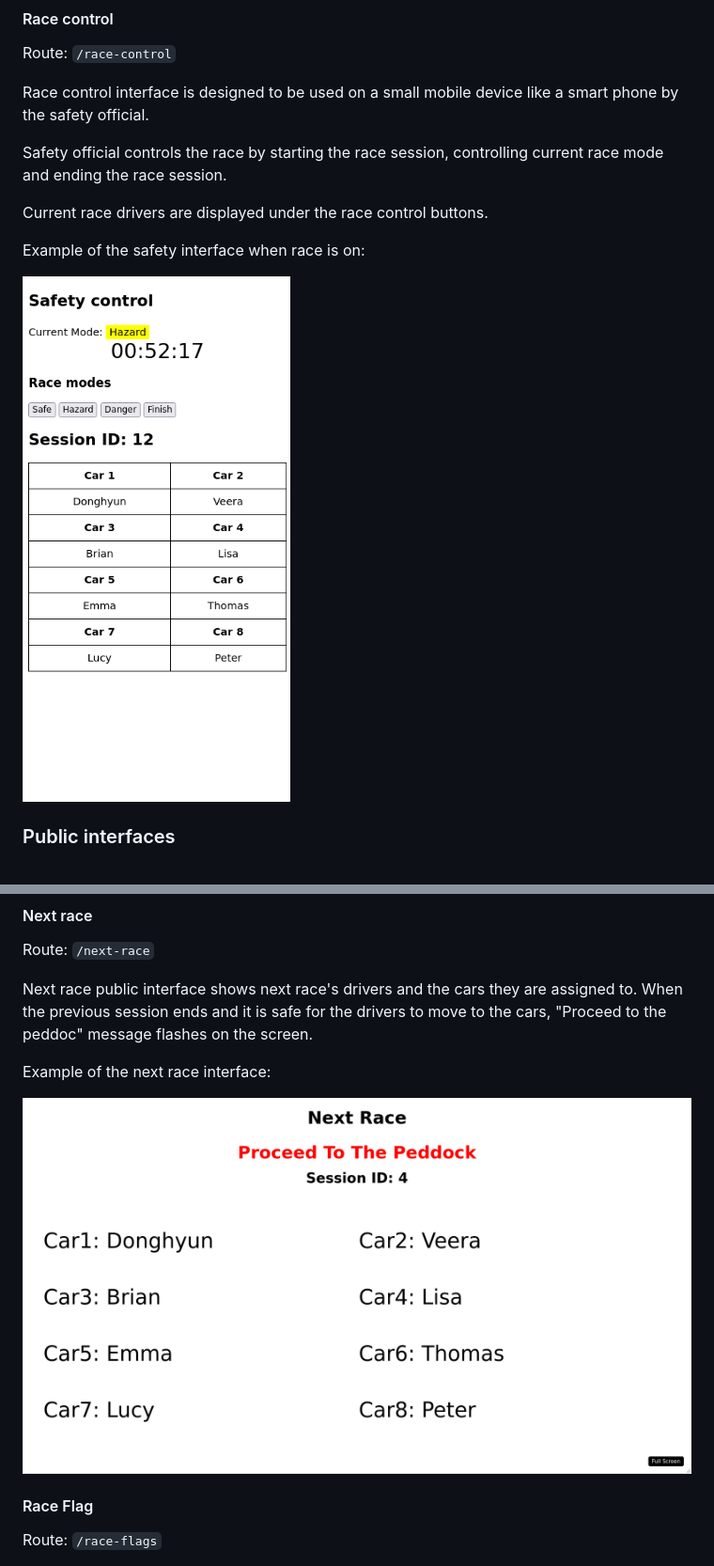
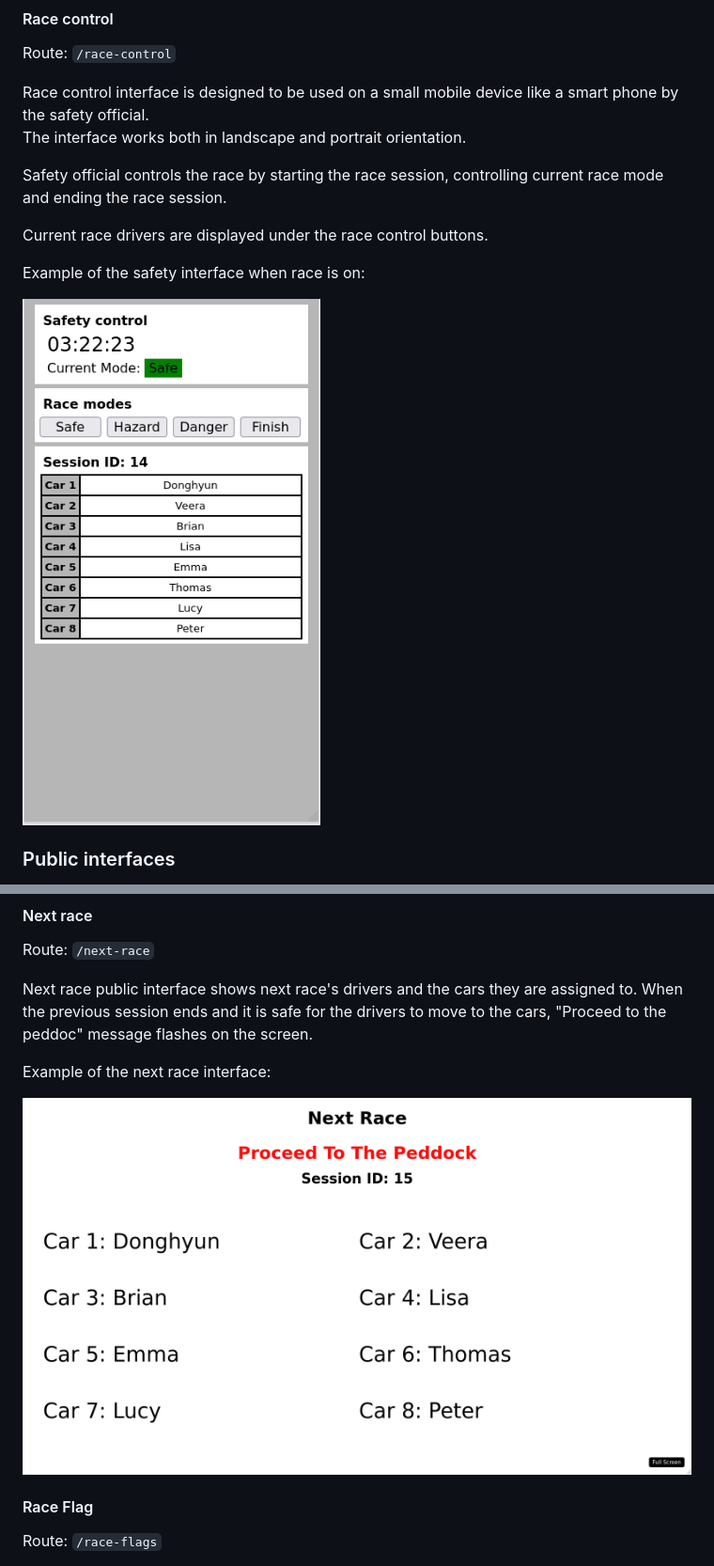
Before and after one commit to hyun-1324/racetrack, a Markdown page: README.md, 2 parts joined by grey strips. Shown: that part at 94% size. Drawn GitHub-style; pictures changed too: readme-images/image3.png, readme-images/image7.png.

Commit message:
Update readme screenshots

```diff
--- a/README.md
+++ b/README.md
@@ -124,6 +124,7 @@ When the race starts, buttons for each car in the current race appear to the lap
 Route: `/race-control`
 
 Race control interface is designed to be used on a small mobile device like a smart phone by the safety official.
+The interface works both in landscape and portrait orientation.
 
 Safety official controls the race by starting the race session, controlling current race mode and ending the race session.
 
```
